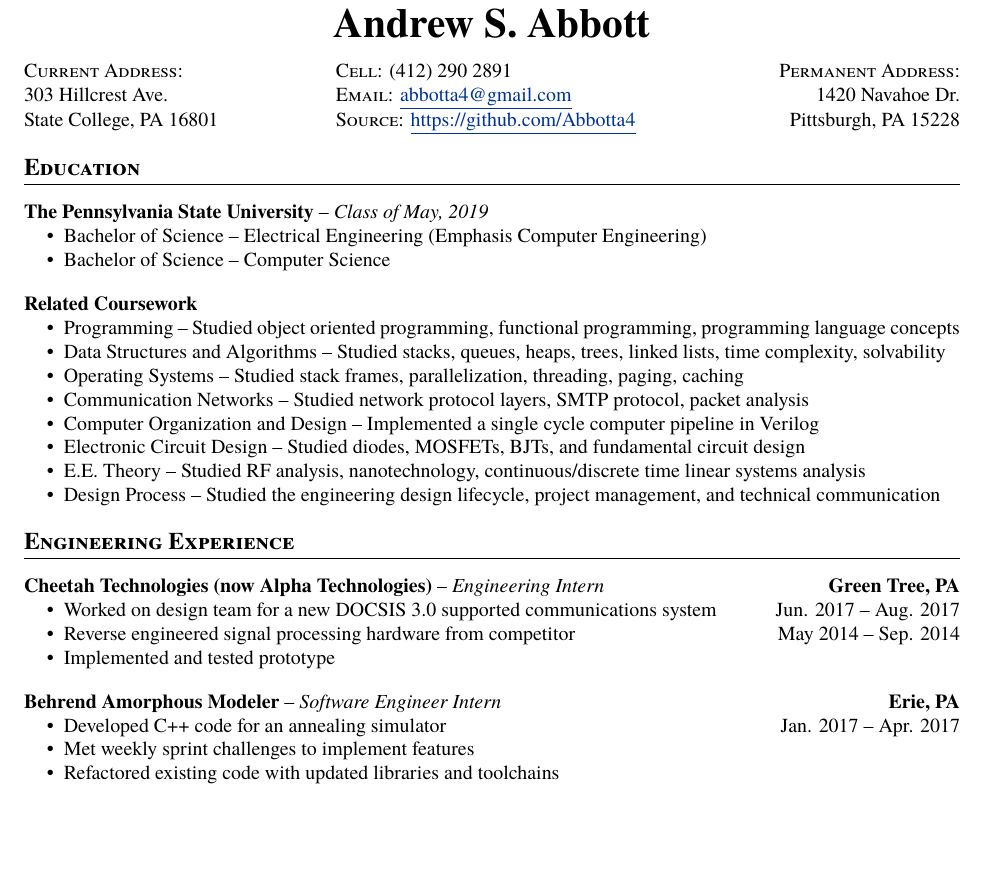
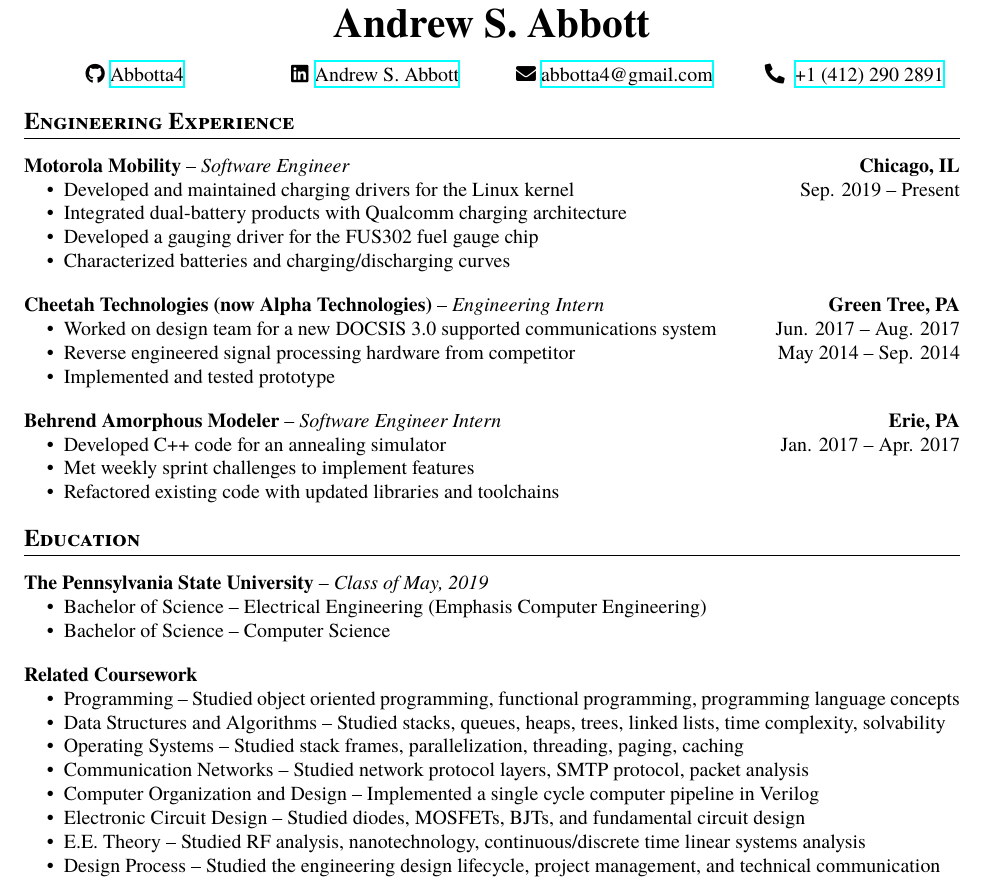
Before and after one commit to Abbotta4/cvtex, a LaTeX CV (resume.tex): part of the page, cut so that both start at the same text, the shorter picture padded with empty space. Compiled offline with XeLaTeX.

Commit message:
Add Moto experience
Remove addresses
Add Linkedin
Add Motorola Mobility experience
Move Engineering Experience to the top

```diff
--- a/resume.tex
+++ b/resume.tex
@@ -2,6 +2,7 @@
 \usepackage{fontspec}
 \defaultfontfeatures{Ligatures=TeX}
 \setmainfont{TeX Gyre Termes}
+\usepackage[fixed]{fontawesome5}
 
 \usepackage{url}
 \usepackage{color}
@@ -11,16 +12,14 @@
 \setlist{nosep,leftmargin=2em}
 
 \usepackage{tabularx}
-\newcolumntype{Y}{>{\raggedleft\arraybackslash}X}
+\newcolumntype{Y}{>{\centering\arraybackslash}X}
 
 \usepackage{titlesec}
 \titleformat{\section}{\large\bfseries\scshape}{}{0em}{}[\titlerule]
 \titlespacing{\section}{0pt}{10pt}{10pt}
 
 % setup hyperref package, and colours for links
-\usepackage[unicode, draft=false]{hyperref}
-\definecolor{linkcolour}{rgb}{0,0.2,0.6}
-\hypersetup{colorlinks,breaklinks,urlcolor=linkcolour,linkcolor=linkcolour}
+\usepackage{hyperref}
 
 \begin{document}
 \pagestyle{empty}
@@ -28,20 +27,33 @@
 \begin{center}
 \huge{\textbf{Andrew S. Abbott}}\par
 \end{center}
-\begin{tabularx}{\textwidth}{@{}>{\hsize=.666\hsize\linewidth=\hsize}X@{}>{\hsize=1.333\hsize\linewidth=\hsize}X@{}}
-\textsc{Current Address:} &
-    {\begin{tabularx}{\linewidth}{@{}Xr@{}}
-        \textsc{Cell}: (412) 290 2891 & \textsc{Permanent Address}:
-    \end{tabularx}}\\
-303 Hillcrest Ave. &
-    {\begin{tabularx}{\linewidth}{@{}Xr@{}}
-        \textsc{Email}: \href{mailto:abbotta4@gmail.com}{\underline{abbotta4@gmail.com}} & 1420 Navahoe Dr.
-    \end{tabularx}}\\
-State College, PA 16801 &
-    {\begin{tabularx}{\linewidth}{@{}Xr@{}}
-        \textsc{Source}: \href{https://github.com/Abbotta4}{\underline{https://github.com/Abbotta4}} & Pittsburgh, PA 15228
-    \end{tabularx}}\\
+\begin{tabularx}{\textwidth}{@{}YYYY@{}}
+  \faGithub \href{https://github.com/Abbotta4}{Abbotta4} &
+  \faLinkedin \href{https://www.linkedin.com/in/andrew-abbott-2269b393/}{Andrew S. Abbott} &
+  \faEnvelope \href{mailto:abbotta4@gmail.com}{abbotta4@gmail.com} &
+  \faPhone* \href{Tel:0014122902891}{+1 (412) 290 2891}
 \end{tabularx}
+
+\section{Engineering Experience}
+\textbf{Motorola Mobility} -- \textit{Software Engineer} \hfill \textbf{Chicago, IL}
+{\setlength{\parskip}{0pt}\begin{itemize}
+\item Developed and maintained charging drivers for the Linux kernel \hfill Sep. 2019 -- Present
+\item Integrated dual-battery products with Qualcomm charging architecture
+\item Developed a gauging driver for the FUS302 fuel gauge chip
+\item Characterized batteries and charging/discharging curves
+\end{itemize}}
+\textbf{Cheetah Technologies (now Alpha Technologies)} -- \textit{Engineering Intern} \hfill \textbf{Green Tree, PA}
+{\setlength{\parskip}{0pt}\begin{itemize}
+\item Worked on design team for a new DOCSIS 3.0 supported communications system \hfill Jun. 2017 -- Aug. 2017
+\item Reverse engineered signal processing hardware from competitor \hfill May 2014 -- Sep. 2014
+\item Implemented and tested prototype
+\end{itemize}}
+\textbf{Behrend Amorphous Modeler} -- \textit{Software Engineer Intern} \hfill \textbf{Erie, PA}
+{\setlength{\parskip}{0pt}\begin{itemize}
+\item Developed C++ code for an annealing simulator \hfill Jan. 2017 -- Apr. 2017
+\item Met weekly sprint challenges to implement features
+\item Refactored existing code with updated libraries and toolchains
+\end{itemize}}
 
 \section{Education}
 \textbf{The Pennsylvania State University} -- \textit{Class of May, 2019}
@@ -60,20 +72,6 @@
 \item Electronic Circuit Design -- Studied diodes, MOSFETs, BJTs, and fundamental circuit design
 \item E.E. Theory -- Studied RF analysis, nanotechnology, continuous/discrete time linear systems analysis
 \item Design Process -- Studied the engineering design lifecycle, project management, and technical communication
-\end{itemize}}
-
-\section{Engineering Experience}
-\textbf{Cheetah Technologies (now Alpha Technologies)} -- \textit{Engineering Intern} \hfill \textbf{Green Tree, PA}
-{\setlength{\parskip}{0pt}\begin{itemize}
-\item Worked on design team for a new DOCSIS 3.0 supported communications system \hfill Jun. 2017 -- Aug. 2017
-\item Reverse engineered signal processing hardware from competitor \hfill May 2014 -- Sep. 2014
-\item Implemented and tested prototype
-\end{itemize}}
-\textbf{Behrend Amorphous Modeler} -- \textit{Software Engineer Intern} \hfill \textbf{Erie, PA}
-{\setlength{\parskip}{0pt}\begin{itemize}
-\item Developed C++ code for an annealing simulator \hfill Jan. 2017 -- Apr. 2017
-\item Met weekly sprint challenges to implement features
-\item Refactored existing code with updated libraries and toolchains
 \end{itemize}}
 
 \section{Project Portfolio and Skills}
```
